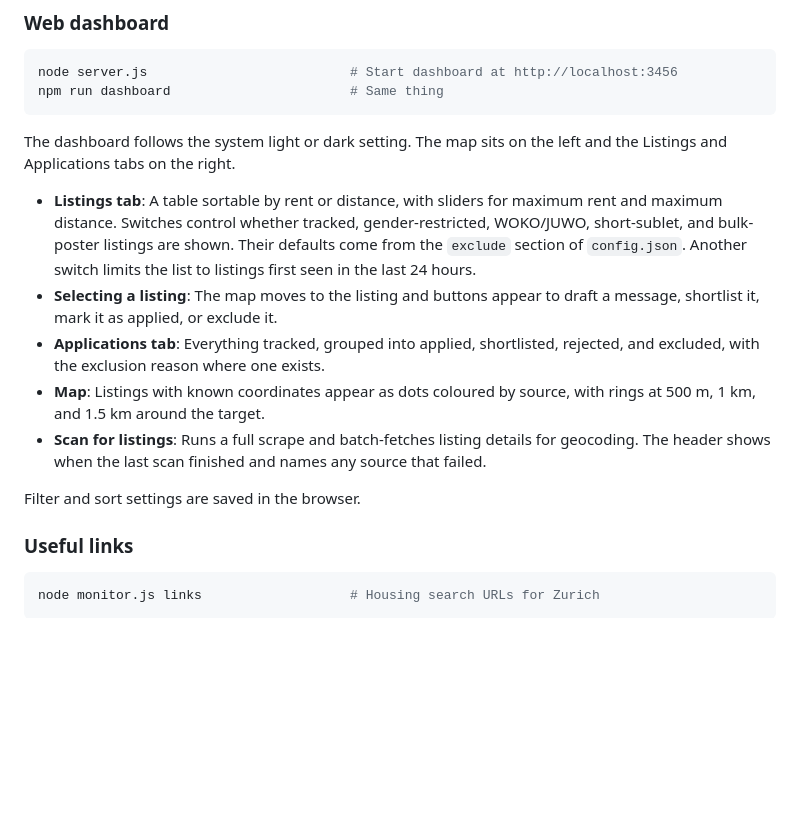
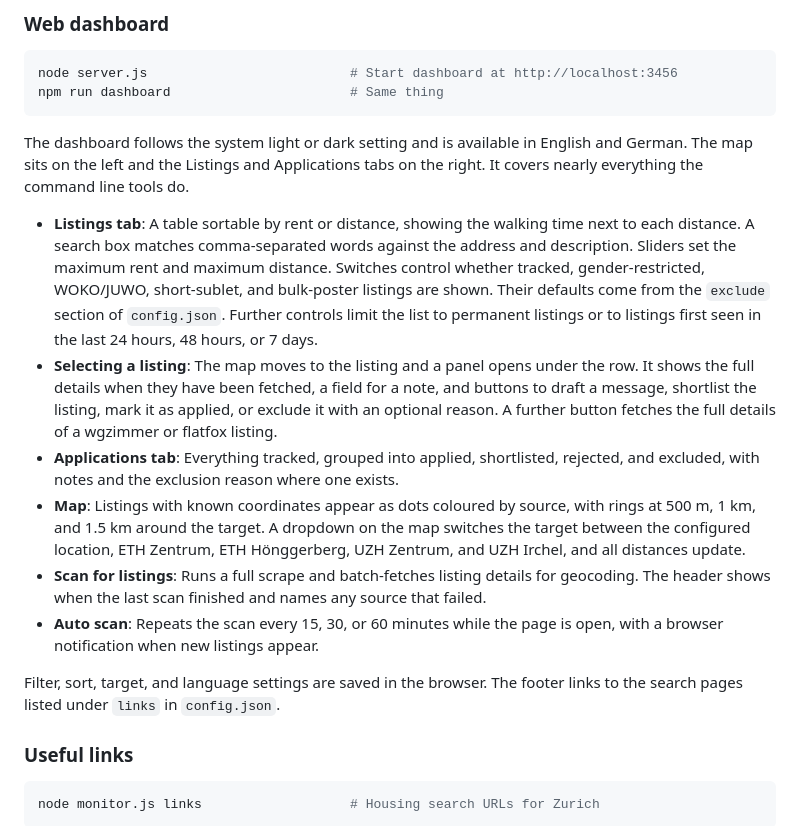
Before and after one commit to joshuaswanson/zurich-housing-tool, a Markdown page: README.md, the part around the change. Rendered like a GitHub page; blank space fills up the shorter version.

Commit message:
Describe the expanded dashboard in README

````diff
--- a/README.md
+++ b/README.md
@@ -131,15 +131,16 @@ node server.js                          # Start dashboard at http://localhost:34
 npm run dashboard                       # Same thing
 ```
 
-The dashboard follows the system light or dark setting. The map sits on the left and the Listings and Applications tabs on the right.
+The dashboard follows the system light or dark setting and is available in English and German. The map sits on the left and the Listings and Applications tabs on the right. It covers nearly everything the command line tools do.
 
-- **Listings tab**: A table sortable by rent or distance, with sliders for maximum rent and maximum distance. Switches control whether tracked, gender-restricted, WOKO/JUWO, short-sublet, and bulk-poster listings are shown. Their defaults come from the `exclude` section of `config.json`. Another switch limits the list to listings first seen in the last 24 hours.
-- **Selecting a listing**: The map moves to the listing and buttons appear to draft a message, shortlist it, mark it as applied, or exclude it.
-- **Applications tab**: Everything tracked, grouped into applied, shortlisted, rejected, and excluded, with the exclusion reason where one exists.
-- **Map**: Listings with known coordinates appear as dots coloured by source, with rings at 500 m, 1 km, and 1.5 km around the target.
+- **Listings tab**: A table sortable by rent or distance, showing the walking time next to each distance. A search box matches comma-separated words against the address and description. Sliders set the maximum rent and maximum distance. Switches control whether tracked, gender-restricted, WOKO/JUWO, short-sublet, and bulk-poster listings are shown. Their defaults come from the `exclude` section of `config.json`. Further controls limit the list to permanent listings or to listings first seen in the last 24 hours, 48 hours, or 7 days.
+- **Selecting a listing**: The map moves to the listing and a panel opens under the row. It shows the full details when they have been fetched, a field for a note, and buttons to draft a message, shortlist the listing, mark it as applied, or exclude it with an optional reason. A further button fetches the full details of a wgzimmer or flatfox listing.
+- **Applications tab**: Everything tracked, grouped into applied, shortlisted, rejected, and excluded, with notes and the exclusion reason where one exists.
+- **Map**: Listings with known coordinates appear as dots coloured by source, with rings at 500 m, 1 km, and 1.5 km around the target. A dropdown on the map switches the target between the configured location, ETH Zentrum, ETH Hönggerberg, UZH Zentrum, and UZH Irchel, and all distances update.
 - **Scan for listings**: Runs a full scrape and batch-fetches listing details for geocoding. The header shows when the last scan finished and names any source that failed.
+- **Auto scan**: Repeats the scan every 15, 30, or 60 minutes while the page is open, with a browser notification when new listings appear.
 
-Filter and sort settings are saved in the browser.
+Filter, sort, target, and language settings are saved in the browser. The footer links to the search pages listed under `links` in `config.json`.
 
 ### Useful links
 
````
